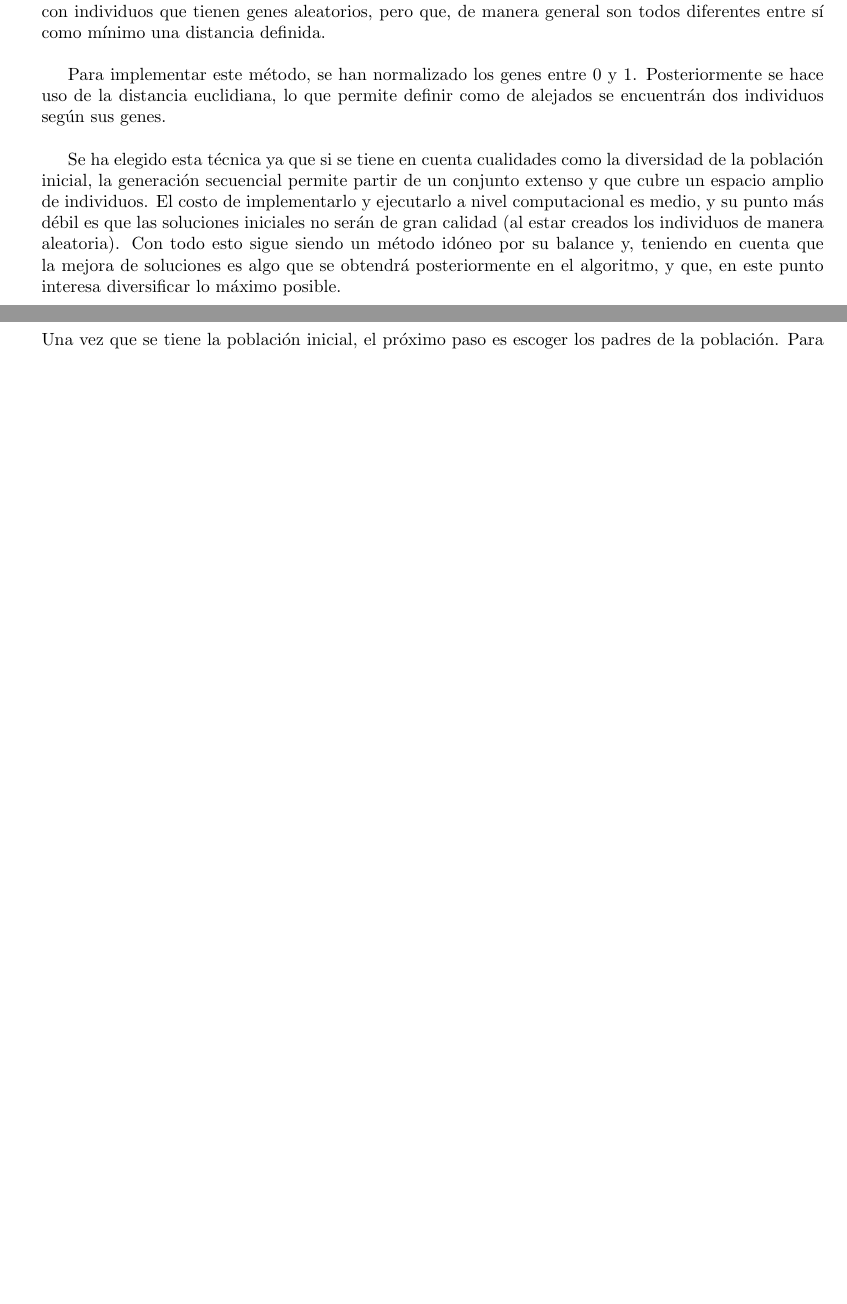
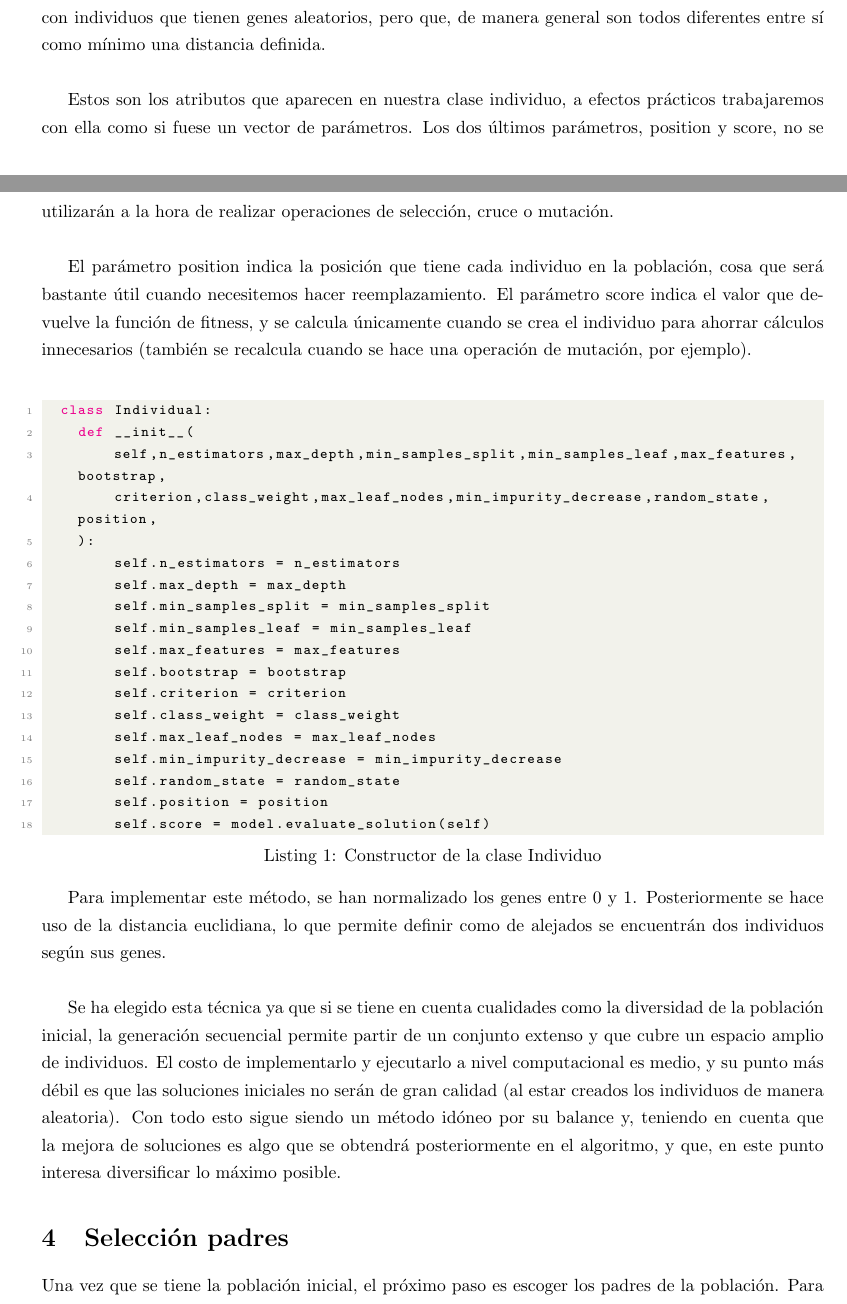
Before and after one commit to dextbrawl/Metaheuristicas, a LaTeX document (P2/Documentation/Practica2.tex): two parts of pages 3 and 4 of 8 before the commit and two parts of pages 3 and 4 of 10 after it, joined at a grey line, cut so that both start at the same text, the shorter picture padded with empty space. Compiled offline with pdfLaTeX.

Commit message:
añadidas algunas cosas a la docu

```diff
--- a/P2/Documentation/Practica2.tex
+++ b/P2/Documentation/Practica2.tex
@@ -104,6 +137,35 @@ inicial secuencial. Esta consiste en crear individuos aleatorios, con el matiz d
 cantidad considerable de diferencias en sus genes. Al final resultará una población de la que partir con individuos que tienen
 genes aleatorios, pero que, de manera general son todos diferentes entre sí como mínimo una distancia definida.\newline
 
+Estos son los atributos que aparecen en nuestra clase individuo, a efectos prácticos
+trabajaremos con ella como si fuese un vector de parámetros. Los dos últimos parámetros,
+position y score, no se utilizarán a la hora de realizar operaciones de selección, cruce o mutación.\newline
+
+El parámetro position indica la posición que tiene cada individuo en la población, cosa que será bastante útil
+cuando necesitemos hacer reemplazamiento. El parámetro score indica el valor que devuelve la función de fitness,
+y se calcula únicamente cuando se crea el individuo para ahorrar cálculos innecesarios (también se recalcula cuando
+se hace una operación de mutación, por ejemplo).\newline
+
+\begin{lstlisting}[language=Python, caption=Constructor de la clase Individuo]
+  class Individual:
+    def __init__(
+        self,n_estimators,max_depth,min_samples_split,min_samples_leaf,max_features,bootstrap,
+        criterion,class_weight,max_leaf_nodes,min_impurity_decrease,random_state,position,
+    ):
+        self.n_estimators = n_estimators
+        self.max_depth = max_depth
+        self.min_samples_split = min_samples_split
+        self.min_samples_leaf = min_samples_leaf
+        self.max_features = max_features
+        self.bootstrap = bootstrap
+        self.criterion = criterion
+        self.class_weight = class_weight
+        self.max_leaf_nodes = max_leaf_nodes
+        self.min_impurity_decrease = min_impurity_decrease
+        self.random_state = random_state
+        self.position = position
+        self.score = model.evaluate_solution(self)
+\end{lstlisting}
 
 Para implementar este método, se han normalizado los genes entre 0 y 1. Posteriormente se hace uso de la distancia euclidiana,
 lo que permite definir como de alejados se encuentrán dos individuos según sus genes.\newline
```
Also changed, not shown: P2/Documentation/Practica2.pdf, P2/Documentation/Practica2.tex (43 more changed lines), 5 other files.
